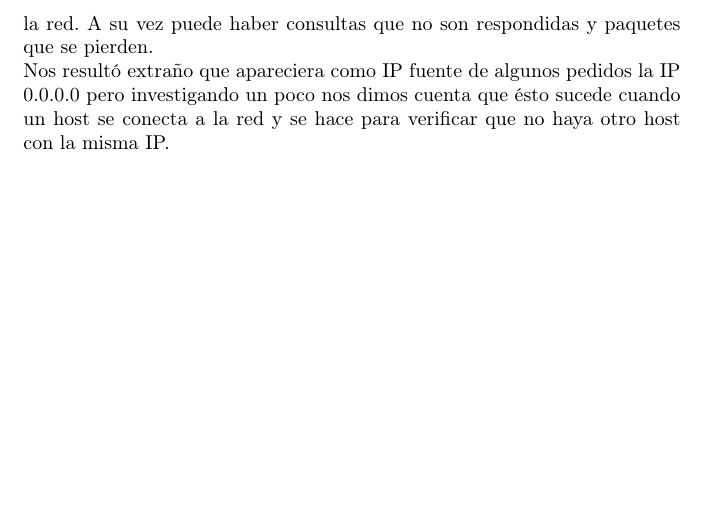
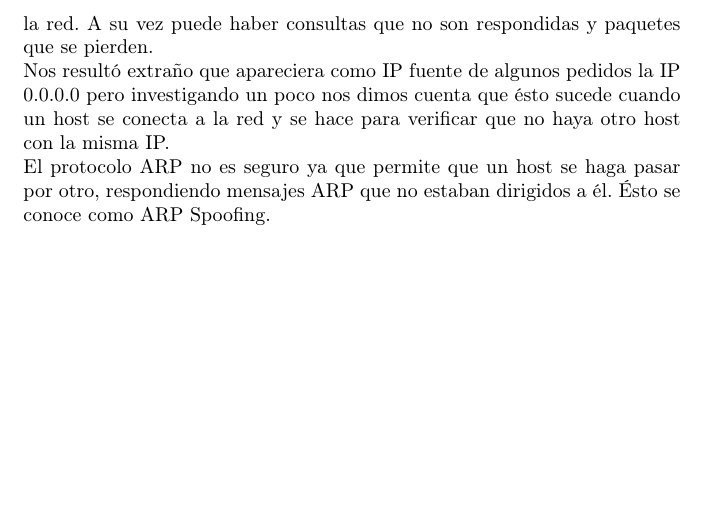
Before and after one commit to crazy2k/tps-redes, a LaTeX document (tp1a/informe/informe.tex): part of page 6 of 6, cut so that both start at the same text. Compiled offline with pdfLaTeX.

Commit message:
algo mas a la conlusion, falta redactar todo junto

```diff
--- a/tp1a/informe/informe.tex
+++ b/tp1a/informe/informe.tex
@@ -37,6 +37,7 @@ distintos segmentos de red.
 
 \section{Conclusión}
 A partir de los datos obtenidos se puede observar que hay más $requests$ que $replys$, ésto se debe entre otras cosas a que los hosts hacen consultas por su propia IP para asegurarse que no haya otro host con ésa dirección en la red. A su vez puede haber consultas que no son respondidas y paquetes que se pierden.\\
-Nos resultó extraño que apareciera como IP fuente de algunos pedidos la IP 0.0.0.0 pero investigando un poco nos dimos cuenta que ésto sucede cuando un host se conecta a la red y se hace para verificar que no haya otro host con la misma IP.
+Nos resultó extraño que apareciera como IP fuente de algunos pedidos la IP 0.0.0.0 pero investigando un poco nos dimos cuenta que ésto sucede cuando un host se conecta a la red y se hace para verificar que no haya otro host con la misma IP.\\
+El protocolo ARP no es seguro ya que permite que un host se haga pasar por otro, respondiendo mensajes ARP que no estaban dirigidos a él. Ésto se conoce como ARP Spoofing.
 
 \end{document}
```
